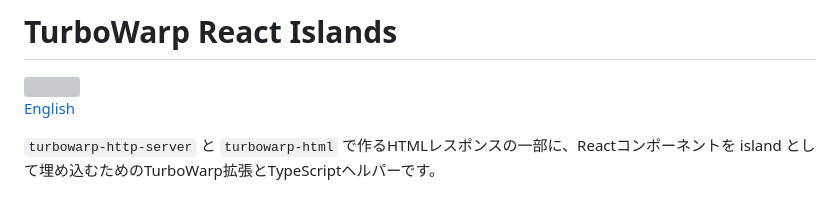
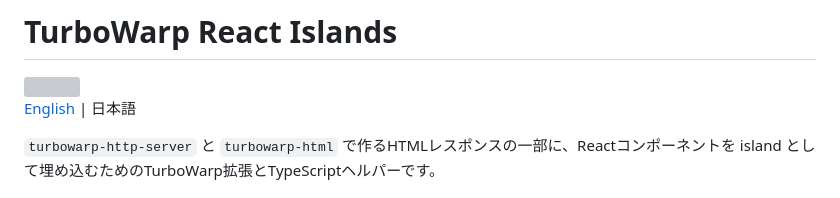
Before and after one commit to kubohiroya/turbowarp-react-islands, a Markdown page: README.ja.md, the part around the change. Rendered like a GitHub page; grey boxes are pictures that could not be loaded.

Commit message:
docs: carry the family language switcher
The TurboWarp Plus package list reads each repository's README in the language
it asks for, and the family index names both languages on one line while
linking only to the other one.

Only that line changed. The summary paragraph under the heading, which the
package list shows beside the package name, is untouched.

Co-Authored-By: Claude Opus 5 <noreply@anthropic.com>

```diff
--- a/README.ja.md
+++ b/README.ja.md
@@ -2,7 +2,7 @@
 
 <img src="assets/block-icon.svg" alt="" width="48" height="48">
 
-[English](README.md)
+[English](README.md) | 日本語
 
 `turbowarp-http-server` と `turbowarp-html` で作るHTMLレスポンスの一部に、Reactコンポーネントを island として埋め込むためのTurboWarp拡張とTypeScriptヘルパーです。
 
```
